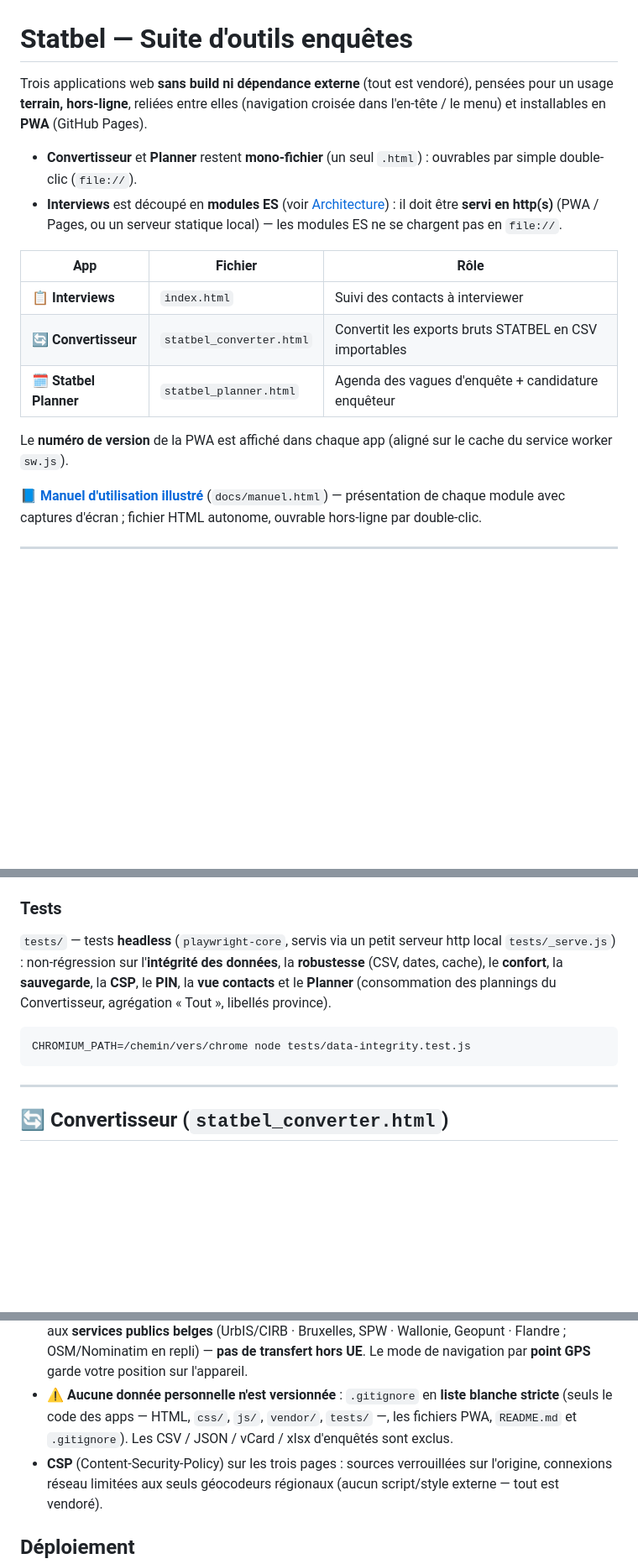
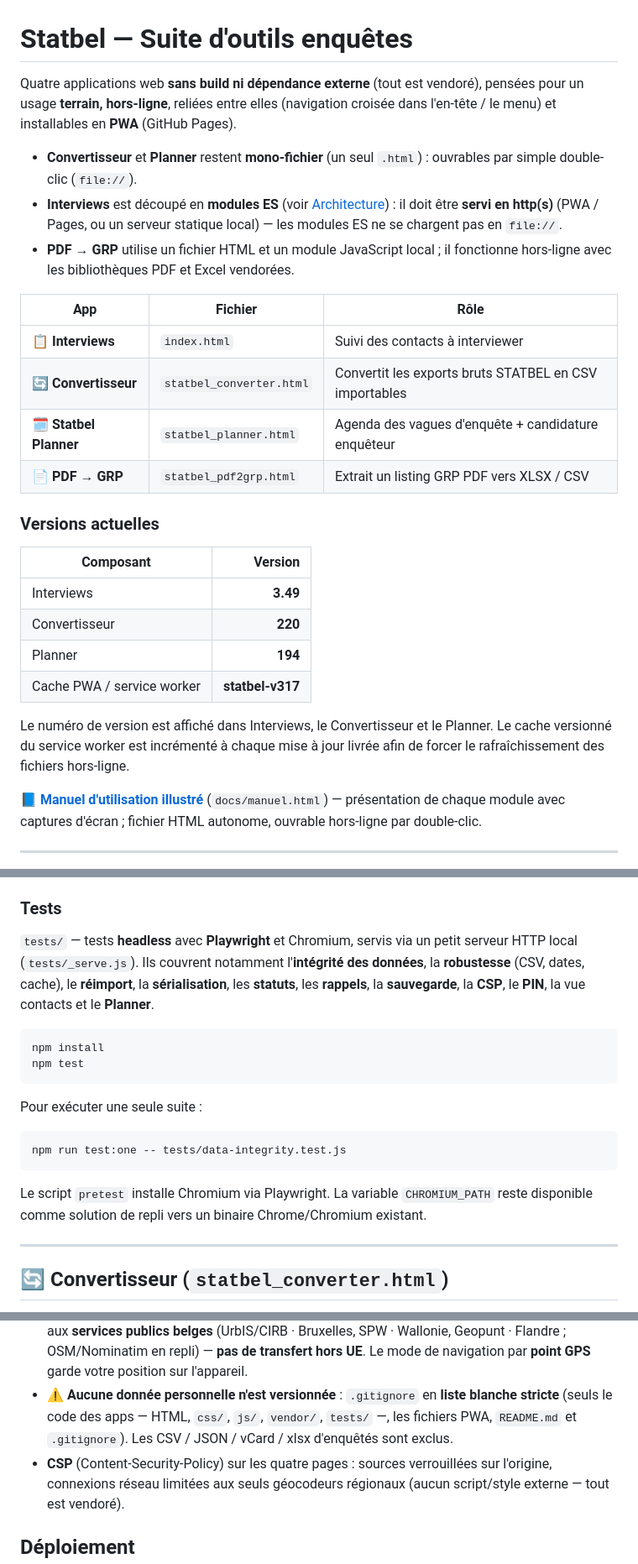
Before and after one commit to pmeyssonnier/statbel-app, a Markdown page: README.md, 3 parts joined by grey strips. Shown at 84% size. Drawn GitHub-style; blank space fills up the shorter version.

Commit message:
docs: align README with current applications and versions

````diff
--- a/README.md
+++ b/README.md
@@ -1,20 +1,32 @@
 # Statbel — Suite d'outils enquêtes
 
-Trois applications web **sans build ni dépendance externe** (tout est vendoré), pensées
+Quatre applications web **sans build ni dépendance externe** (tout est vendoré), pensées
 pour un usage **terrain, hors-ligne**, reliées entre elles (navigation croisée dans
 l'en-tête / le menu) et installables en **PWA** (GitHub Pages).
 
 - **Convertisseur** et **Planner** restent **mono-fichier** (un seul `.html`) : ouvrables par simple double-clic (`file://`).
 - **Interviews** est découpé en **modules ES** (voir [Architecture](#architecture-modules-es-sans-build)) : il doit être **servi en http(s)** (PWA / Pages, ou un serveur statique local) — les modules ES ne se chargent pas en `file://`.
+- **PDF → GRP** utilise un fichier HTML et un module JavaScript local ; il fonctionne hors-ligne avec les bibliothèques PDF et Excel vendorées.
 
 | App | Fichier | Rôle |
 |---|---|---|
 | 📋 **Interviews** | `index.html` | Suivi des contacts à interviewer |
 | 🔄 **Convertisseur** | `statbel_converter.html` | Convertit les exports bruts STATBEL en CSV importables |
 | 🗓️ **Statbel Planner** | `statbel_planner.html` | Agenda des vagues d'enquête + candidature enquêteur |
+| 📄 **PDF → GRP** | `statbel_pdf2grp.html` | Extrait un listing GRP PDF vers XLSX / CSV |
 
-Le **numéro de version** de la PWA est affiché dans chaque app (aligné sur le cache du
-service worker `sw.js`).
+### Versions actuelles
+
+| Composant | Version |
+|---|---:|
+| Interviews | **3.49** |
+| Convertisseur | **220** |
+| Planner | **194** |
+| Cache PWA / service worker | **statbel-v317** |
+
+Le numéro de version est affiché dans Interviews, le Convertisseur et le Planner. Le
+cache versionné du service worker est incrémenté à chaque mise à jour livrée afin de
+forcer le rafraîchissement des fichiers hors-ligne.
 
 📘 **[Manuel d'utilisation illustré](docs/manuel.html)** (`docs/manuel.html`) — présentation de chaque
 module avec captures d'écran ; fichier HTML autonome, ouvrable hors-ligne par double-clic.
@@ -79,14 +92,25 @@ dans `app.js`.
 
 ### Tests
 
-`tests/` — tests **headless** (`playwright-core`, servis via un petit serveur http local
-`tests/_serve.js`) : non-régression sur l'**intégrité des données**, la **robustesse** (CSV,
-dates, cache), le **confort**, la **sauvegarde**, la **CSP**, le **PIN**, la **vue contacts**
-et le **Planner** (consommation des plannings du Convertisseur, agrégation « Tout », libellés province).
+`tests/` — tests **headless** avec **Playwright** et Chromium, servis via un petit
+serveur HTTP local (`tests/_serve.js`). Ils couvrent notamment l'**intégrité des données**,
+la **robustesse** (CSV, dates, cache), le **réimport**, la **sérialisation**, les
+**statuts**, les **rappels**, la **sauvegarde**, la **CSP**, le **PIN**, la vue contacts
+et le **Planner**.
 
+```bash
+npm install
+npm test
 ```
-CHROMIUM_PATH=/chemin/vers/chrome node tests/data-integrity.test.js
+
+Pour exécuter une seule suite :
+
+```bash
+npm run test:one -- tests/data-integrity.test.js
 ```
+
+Le script `pretest` installe Chromium via Playwright. La variable `CHROMIUM_PATH`
+reste disponible comme solution de repli vers un binaire Chrome/Chromium existant.
 
 ---
 
@@ -140,7 +178,7 @@ XML tokenisé, ZIP + CRC32) :
 - ⚠️ **Aucune donnée personnelle n'est versionnée** : `.gitignore` en **liste blanche stricte**
   (seuls le code des apps — HTML, `css/`, `js/`, `vendor/`, `tests/` —, les fichiers PWA,
   `README.md` et `.gitignore`). Les CSV / JSON / vCard / xlsx d'enquêtés sont exclus.
-- **CSP** (Content-Security-Policy) sur les trois pages : sources verrouillées sur l'origine,
+- **CSP** (Content-Security-Policy) sur les quatre pages : sources verrouillées sur l'origine,
   connexions réseau limitées aux seuls géocodeurs régionaux (aucun script/style externe — tout est vendoré).
 
 ## Déploiement
````
Also changed, not shown: other parts of README.md (+20 -5 lines).
